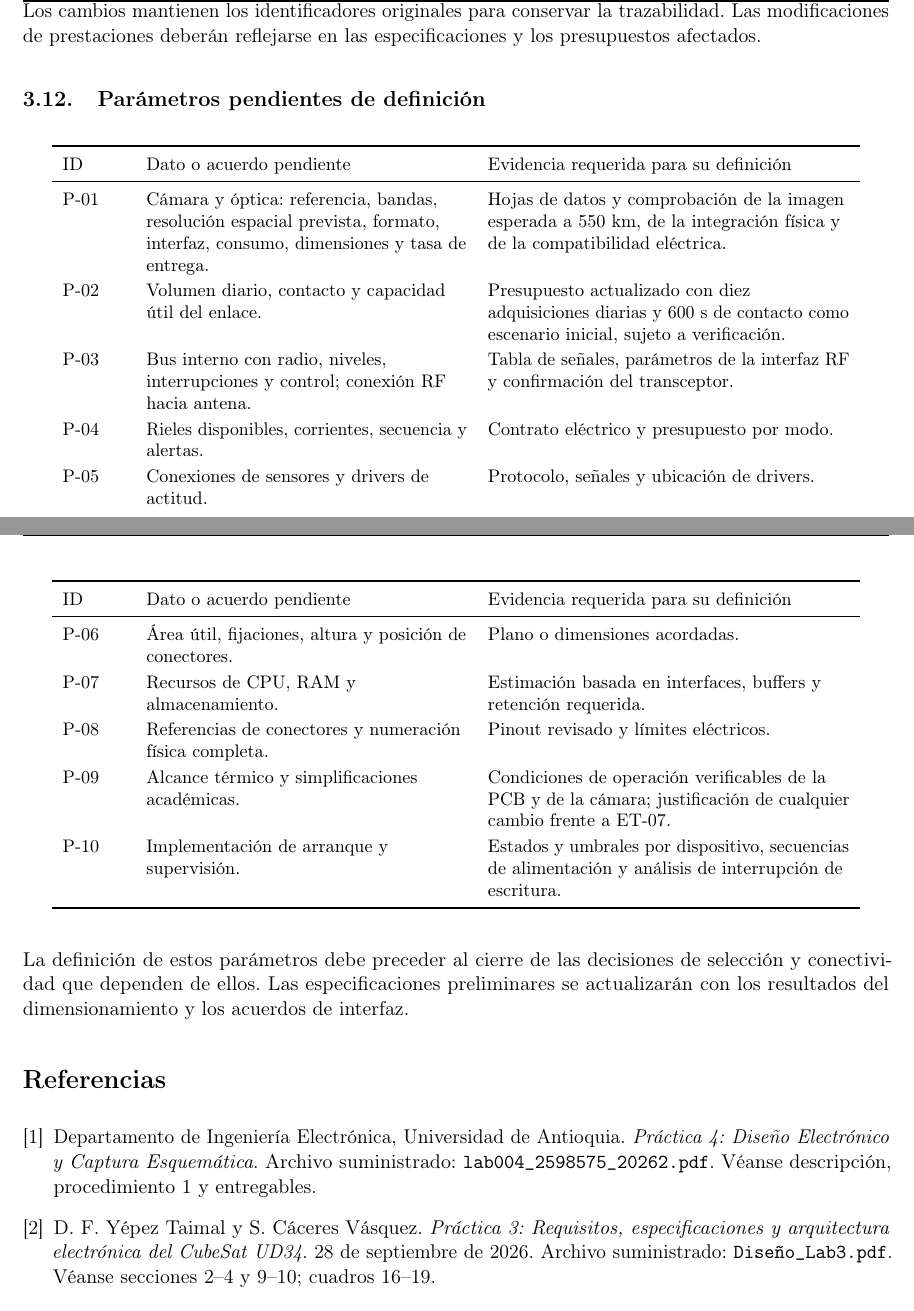
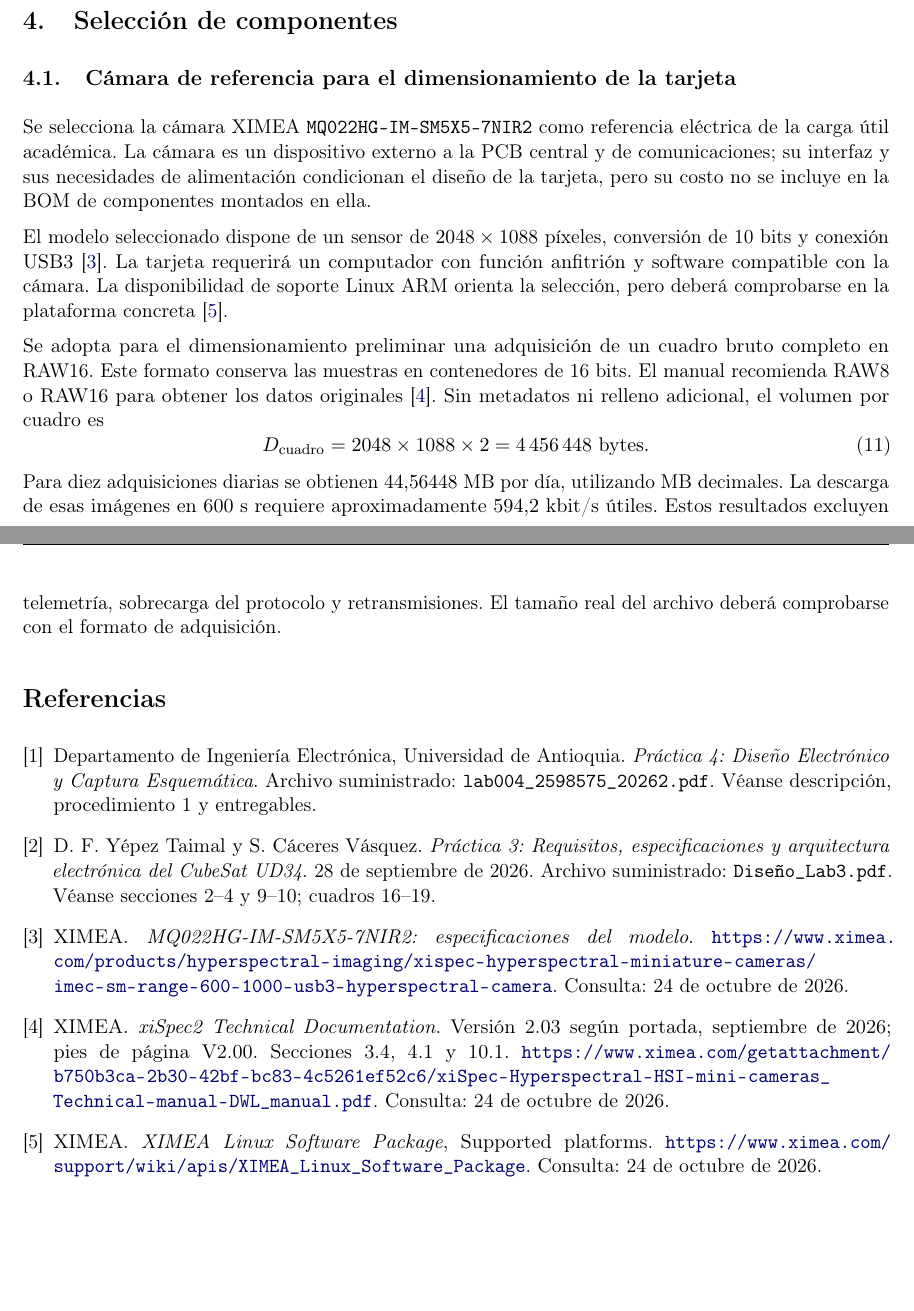
Before and after one commit to Daniel50726/CubeSat-UD34_Practica4, a LaTeX document (informe/latex/main.tex): two parts of pages 13 and 14 of 14, joined at a grey line, cut at the place of the change, the shorter picture padded with empty space. Compiled offline with pdfLaTeX.

Commit message:
docs: actualizar informe y conservar fragmentos solo localmente

```diff
--- a/informe/latex/main.tex
+++ b/informe/latex/main.tex
@@ -399,39 +393,55 @@ C-06 & Evaluar una cámara espectral industrial compacta y un computador compati
 C-07 & Adoptar requisitos de arranque y supervisión. & Definir estados iniciales y respuesta ante pérdida de alimentación; los circuitos concretos se seleccionarán posteriormente. \\
 \bottomrule
 \end{tabularx}
-Los cambios mantienen los identificadores originales para conservar la trazabilidad. Las modificaciones de prestaciones deberán reflejarse en las especificaciones y los presupuestos afectados.
 
-\subsection{Parámetros pendientes de definición}
-\small
-\begin{longtable}{L{1.2cm}L{6.2cm}L{7cm}}
-\toprule ID & Dato o acuerdo pendiente & Evidencia requerida para su definición \\
-\midrule\endhead
-P-01 & Cámara y óptica: referencia, bandas, resolución espacial prevista, formato, interfaz, consumo, dimensiones y tasa de entrega. & Hojas de datos y comprobación de la imagen esperada a 550 km, de la integración física y de la compatibilidad eléctrica. \\
-P-02 & Volumen diario, contacto y capacidad útil del enlace. & Presupuesto actualizado con diez adquisiciones diarias y 600 s de contacto como escenario inicial, sujeto a verificación. \\
-P-03 & Bus interno con radio, niveles, interrupciones y control; conexión RF hacia antena. & Tabla de señales, parámetros de la interfaz RF y confirmación del transceptor. \\
-P-04 & Rieles disponibles, corrientes, secuencia y alertas. & Contrato eléctrico y presupuesto por modo. \\
-P-05 & Conexiones de sensores y drivers de actitud. & Protocolo, señales y ubicación de drivers. \\
-P-06 & Área útil, fijaciones, altura y posición de conectores. & Plano o dimensiones acordadas. \\
-P-07 & Recursos de CPU, RAM y almacenamiento. & Estimación basada en interfaces, buffers y retención requerida. \\
-P-08 & Referencias de conectores y numeración física completa. & Pinout revisado y límites eléctricos. \\
-P-09 & Alcance térmico y simplificaciones académicas. & Condiciones de operación verificables de la PCB y de la cámara; justificación de cualquier cambio frente a ET-07. \\
-P-10 & Implementación de arranque y supervisión. & Estados y umbrales por dispositivo, secuencias de alimentación y análisis de interrupción de escritura. \\
-\bottomrule
-\end{longtable}
-\normalsize
-La definición de estos parámetros debe preceder al cierre de las decisiones de selección y conectividad que dependen de ellos. Las especificaciones preliminares se actualizarán con los resultados del dimensionamiento y los acuerdos de interfaz.
+\section{Selección de componentes}
+\subsection{Cámara de referencia para el dimensionamiento de la tarjeta}
 
-% Módulos por incorporar conforme se complete su desarrollo:
-% Organización del proyecto y documentación.
-% Selección de componentes: procesamiento, almacenamiento y comunicaciones.
-% Diseño de circuitos: alimentación, computador, interfaces y radiofrecuencia.
-% Librerías, captura esquemática y restricciones de PCB.
-% Fabricación, validación, BOM y análisis de costos.
-% El desarrollo de comunicaciones se incorpora en las secciones técnicas
-% correspondientes, como parte de la misma PCB.
+Se selecciona la cámara XIMEA \texttt{MQ022HG-IM-SM5X5-7NIR2}
+como referencia eléctrica de la carga útil académica. La cámara es un
+dispositivo externo a la PCB central y de comunicaciones; su interfaz
+y sus necesidades de alimentación condicionan el diseño de la tarjeta,
+pero su costo no se incluye en la BOM de componentes montados en ella.
+
+El modelo seleccionado dispone de un sensor de $2048\times1088$ píxeles,
+conversión de 10 bits y conexión USB3 \cite{ximea7nir2}. La tarjeta
+requerirá un computador con función anfitrión y software compatible con
+la cámara. La disponibilidad de soporte Linux ARM orienta la selección,
+pero deberá comprobarse en la plataforma concreta \cite{ximealinux}.
+
+Se adopta para el dimensionamiento preliminar una adquisición de un
+cuadro bruto completo en RAW16. Este formato conserva las muestras en
+contenedores de 16 bits. El manual recomienda RAW8 o RAW16 para obtener
+los datos originales \cite{ximeamanual}. Sin metadatos ni relleno
+adicional, el volumen por cuadro es
+\begin{equation}
+D_{\mathrm{cuadro}}=2048\times1088\times2
+=4\,456\,448\ \mathrm{bytes}.
+\end{equation}
+Para diez adquisiciones diarias se obtienen $44{,}56448$ MB por día,
+utilizando MB decimales. La descarga de esas imágenes en 600 s requiere
+aproximadamente $594{,}2$ kbit/s útiles. Estos resultados excluyen
+telemetría, sobrecarga del protocolo y retransmisiones. El tamaño real
+del archivo deberá comprobarse con el formato de adquisición.
+
 
 \begin{thebibliography}{9}
 \bibitem{guia4} Departamento de Ingeniería Electrónica, Universidad de Antioquia. \emph{Práctica 4: Diseño Electrónico y Captura Esquemática}. Archivo suministrado: \texttt{lab004\_2598575\_20262.pdf}. Véanse descripción, procedimiento 1 y entregables.
 \bibitem{lab3} D. F. Yépez Taimal y S. Cáceres Vásquez. \emph{Práctica 3: Requisitos, especificaciones y arquitectura electrónica del CubeSat UD34}. 28 de septiembre de 2026. Archivo suministrado: \texttt{Diseño\_Lab3.pdf}. Véanse secciones 2--4 y 9--10; cuadros 16--19.
+
+\bibitem{ximea7nir2} XIMEA. \emph{MQ022HG-IM-SM5X5-7NIR2: especificaciones del modelo}.
+\url{https://www.ximea.com/products/hyperspectral-imaging/xispec-hyperspectral-miniature-cameras/imec-sm-range-600-1000-usb3-hyperspectral-camera}.
+Consulta: 24 de octubre de 2026.
+
+\bibitem{ximeamanual} XIMEA. \emph{xiSpec2 Technical Documentation}.
+Versión 2.03 según portada, septiembre de 2026; pies de página V2.00.
+Secciones 3.4, 4.1 y 10.1.
+\url{https://www.ximea.com/getattachment/b750b3ca-2b30-42bf-bc83-4c5261ef52c6/xiSpec-Hyperspectral-HSI-mini-cameras_Technical-manual-DWL_manual.pdf}.
+Consulta: 24 de octubre de 2026.
+
+\bibitem{ximealinux} XIMEA. \emph{XIMEA Linux Software Package}, Supported platforms.
+\url{https://www.ximea.com/support/wiki/apis/XIMEA_Linux_Software_Package}.
+Consulta: 24 de octubre de 2026.
+
 \end{thebibliography}
 \end{document}
```
Also changed, not shown: informe/fragmentos/seleccion_camara_01.txt (deleted, +0 -71 lines), README.md, informe/latex/main.tex (14 more changed lines), 1 other file.
